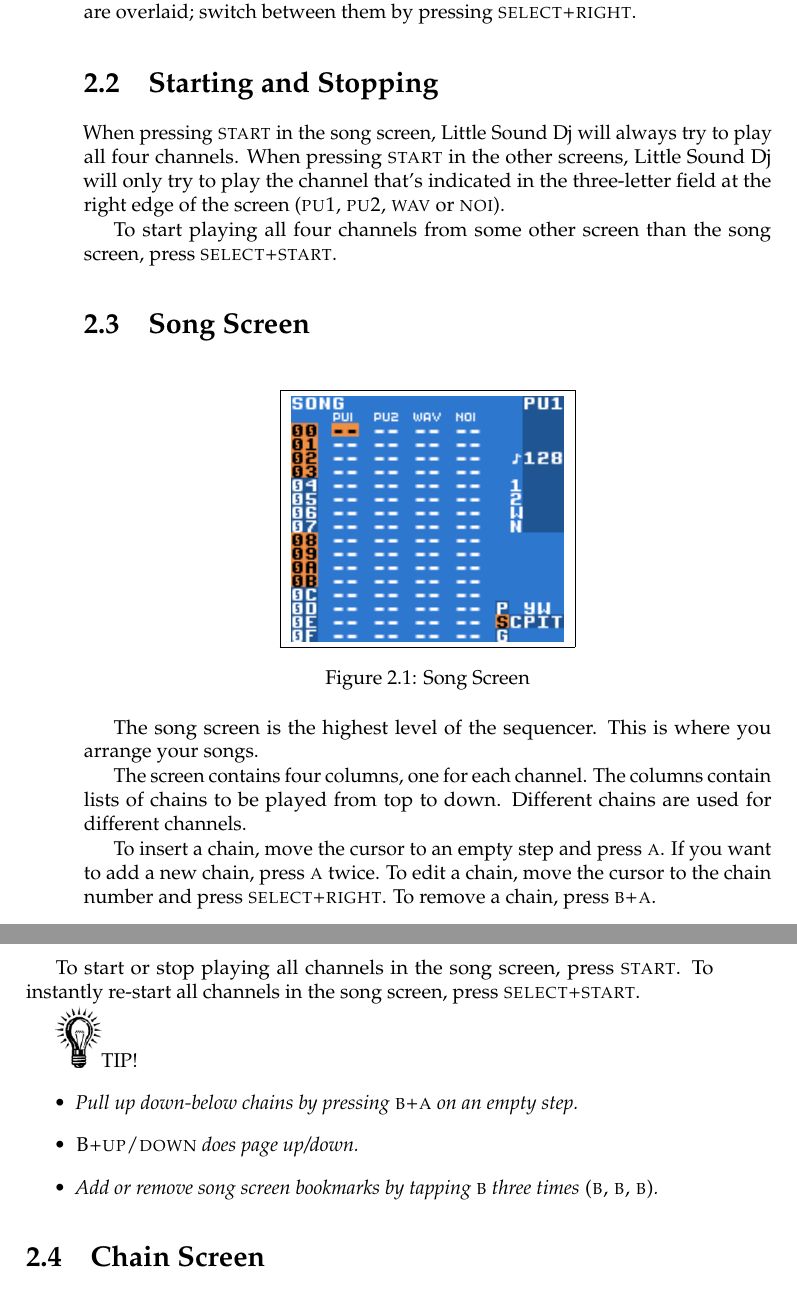
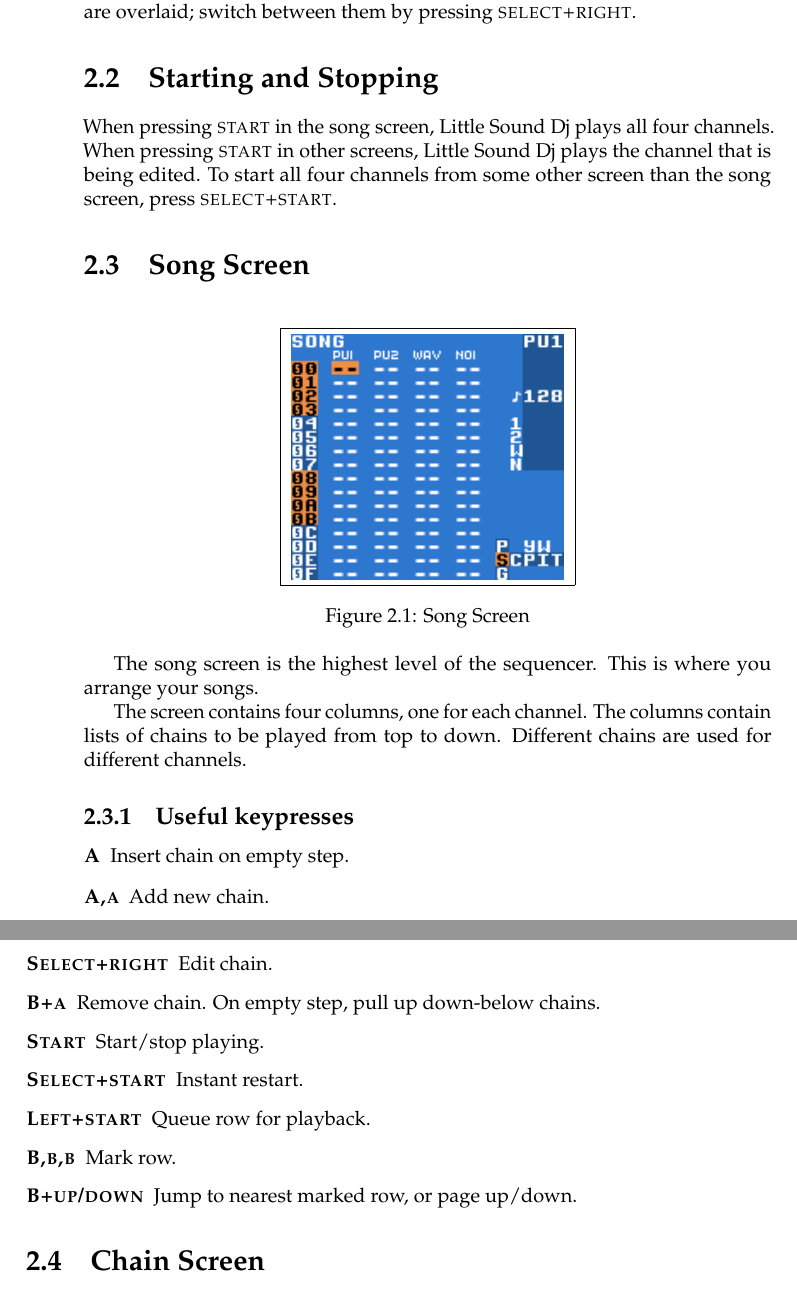
Before and after one commit to jkotlinski/lsdj-doc, a LaTeX thesis (lsdj-manual.tex, which reads screens.tex): two parts of pages 16 and 17 of 83, joined at a grey line, cut so that both start at the same text. Compiled offline with pdfLaTeX.

Commit message:
screen map + song screen edits

```diff
--- a/screens.tex
+++ b/screens.tex
@@ -34,11 +34,10 @@
 
 \section{Starting and Stopping}
 
-When pressing \textsc{start} in the song screen, Little Sound Dj will always try to play all four
-channels. When pressing \textsc{start} in the other screens, Little Sound Dj will only try to play the
-channel that's indicated in the three-letter field at the right edge of the screen (\textsc{pu1}, \textsc{pu2}, \textsc{wav} or \textsc{noi}).
-
-To start playing all four channels from some other screen than the song screen,
+When pressing \textsc{start} in the song screen, Little Sound Dj plays all four
+channels. When pressing \textsc{start} in other screens, Little Sound Dj plays the
+channel that is being edited.
+To start all four channels from some other screen than the song screen,
 press \textsc{select+start}.
 
 \section{Song Screen}
@@ -56,18 +55,19 @@
 
 The screen contains four columns, one for each channel. The columns contain lists of chains to be played from top to down. Different chains are used for different channels.
 
-To insert a chain, move the cursor to an empty step and press \textsc{a}. If you want to add a new
-chain, press \textsc{a} twice. To edit a chain, move the cursor to the chain number and press
-\textsc{select+right}. To remove a chain, press \textsc{b+a}.
+\subsection{Useful keypresses}
 
-To start or stop playing all channels in the song screen, press \textsc{start}. To instantly re-start all channels in the song screen, press \textsc{select+start}.
-
-\includegraphics[width=0.8cm]{tip}TIP!
-\begin{itemize}
-\item \textit{Pull up down-below chains by pressing \textsc{b+a} on an empty step.}
-\item \textit{\textsc{B+up/down} does page up/down.}
-\item \textit{Add or remove song screen bookmarks by tapping \textsc{b} three times \textsc{(b, b, b)}.}
-\end{itemize}
+\begin{description}
+	\item[\textsc{A}] Insert chain on empty step.
+	\item[\textsc{A,a}] Add new chain.
+	\item[\textsc{Select+right}] Edit chain.
+	\item[\textsc{B+a}] Remove chain. On empty step, pull up down-below chains.
+	\item[\textsc{Start}] Start/stop playing.
+	\item[\textsc{Select+start}] Instant restart.
+	\item[\textsc{Left+start}] Queue row for playback.
+	\item[\textsc{B,b,b}] Mark row.
+	\item[\textsc{B+up/down}] Jump to nearest marked row, or page up/down.
+\end{description}
 
 \section{Chain Screen}
 A chain holds a list of phrases to be played back. It can represent for example a melody or a bass line. Each phrase has an optional transpose.
```
Also changed, not shown: screens.tex (10 more changed lines).
